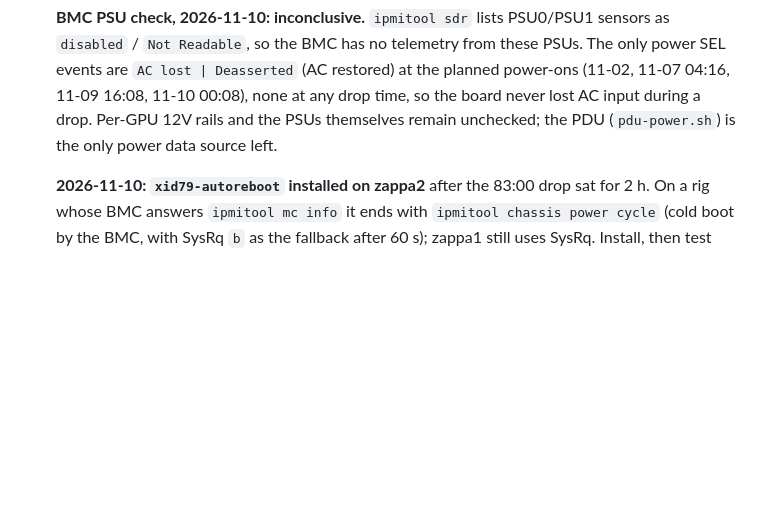
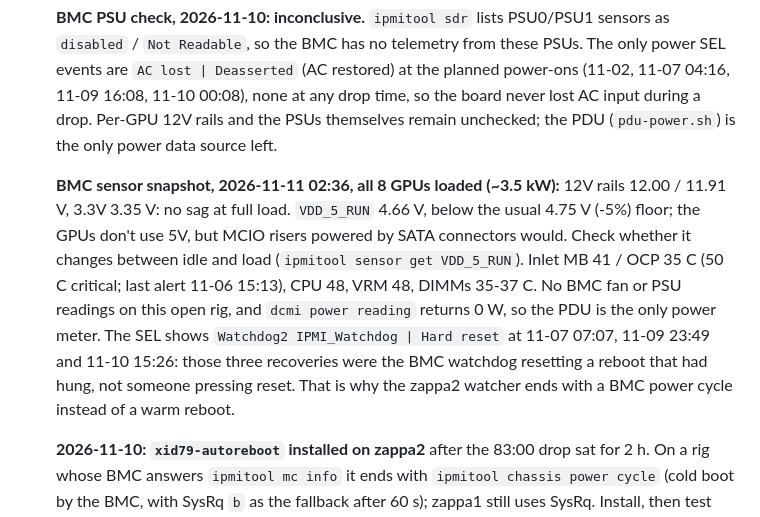
Before and after one commit to manishrony/ronyzap.github.io, a Markdown page: gpu-monitor/TROUBLESHOOTING-CDI-ERROR.md, the part around the change. GitHub-like rendering; blank space fills up the shorter version.

Commit message:
zappa2: BMC sensor snapshot under full load; watchdog hard resets explain hung reboots
Co-Authored-By: Claude Opus 5.5 <noreply@anthropic.com>
Claude-Session: https://claude.ai/code/session_012SebrQkyx5WsNByKuBeMse

```diff
--- a/gpu-monitor/TROUBLESHOOTING-CDI-ERROR.md
+++ b/gpu-monitor/TROUBLESHOOTING-CDI-ERROR.md
@@ -205,6 +205,17 @@
    11-09 16:08, 11-10 00:08), none at any drop time, so the board never lost AC input during a
    drop. Per-GPU 12V rails and the PSUs themselves remain unchecked; the PDU (`pdu-power.sh`) is
    the only power data source left.
+
+   **BMC sensor snapshot, 2026-11-11 02:36, all 8 GPUs loaded (~3.5 kW):** 12V rails 12.00 /
+   11.91 V, 3.3V 3.35 V: no sag at full load. `VDD_5_RUN` 4.66 V, below the usual 4.75 V
+   (-5%) floor; the GPUs don't use 5V, but MCIO risers powered by SATA connectors would. Check
+   whether it changes between idle and load (`ipmitool sensor get VDD_5_RUN`). Inlet MB 41 /
+   OCP 35 C (50 C critical; last alert 11-06 15:13), CPU 48, VRM 48, DIMMs 35-37 C. No BMC fan
+   or PSU readings on this open rig, and `dcmi power reading` returns 0 W, so the PDU is the
+   only power meter. The SEL shows `Watchdog2 IPMI_Watchdog | Hard reset` at 11-07 07:07,
+   11-09 23:49 and 11-10 15:26: those three recoveries were the BMC watchdog resetting a
+   reboot that had hung, not someone pressing reset. That is why the zappa2 watcher ends
+   with a BMC power cycle instead of a warm reboot.
 
    **2026-11-10: `xid79-autoreboot` installed on zappa2** after the 83:00 drop sat for 2 h.
    On a rig whose BMC answers `ipmitool mc info` it ends with `ipmitool chassis power cycle`
```
